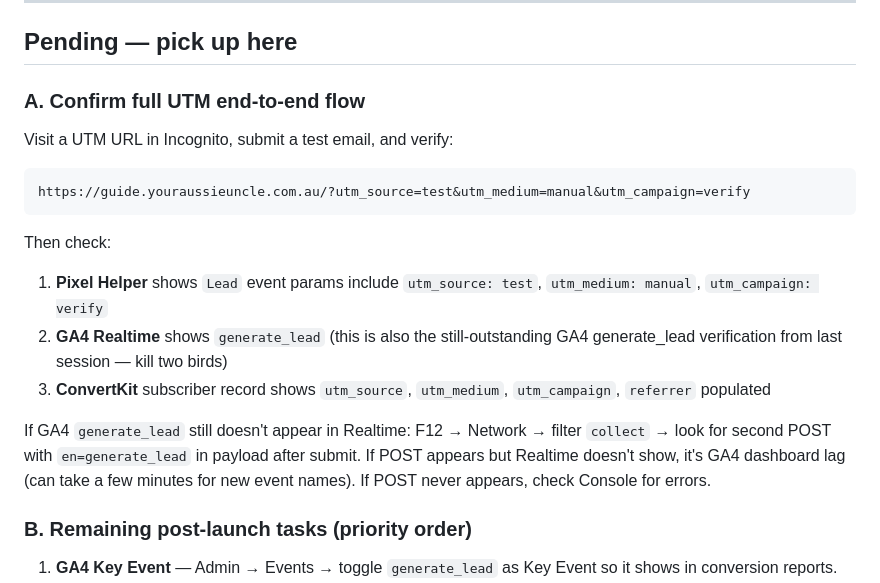
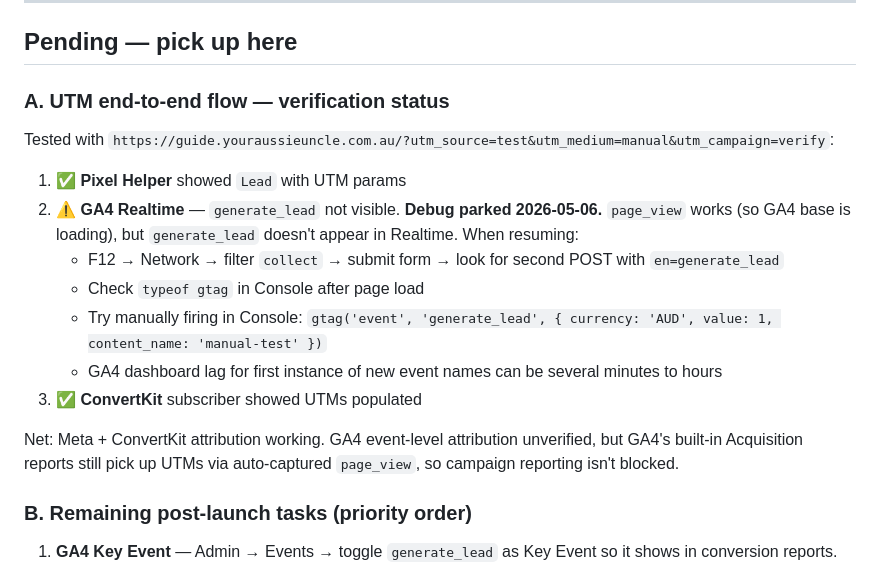
Before and after one commit to jamesashbridge87-glitch/everyday-english, a Markdown page: SESSION_NOTES.md, the part around the change. GitHub-like rendering.

Commit message:
Park GA4 generate_lead debug, note Meta+CK attribution working

````diff
--- a/SESSION_NOTES.md
+++ b/SESSION_NOTES.md
@@ -45,17 +45,17 @@ curl -s "https://guide.youraussieuncle.com.au/?cb=$(date +%s)" \
 
 ## Pending — pick up here
 
-### A. Confirm full UTM end-to-end flow
-Visit a UTM URL in Incognito, submit a test email, and verify:
-```
-https://guide.youraussieuncle.com.au/?utm_source=test&utm_medium=manual&utm_campaign=verify
-```
-Then check:
-1. **Pixel Helper** shows `Lead` event params include `utm_source: test`, `utm_medium: manual`, `utm_campaign: verify`
-2. **GA4 Realtime** shows `generate_lead` (this is also the still-outstanding GA4 generate_lead verification from last session — kill two birds)
-3. **ConvertKit** subscriber record shows `utm_source`, `utm_medium`, `utm_campaign`, `referrer` populated
+### A. UTM end-to-end flow — verification status
+Tested with `https://guide.youraussieuncle.com.au/?utm_source=test&utm_medium=manual&utm_campaign=verify`:
+1. ✅ **Pixel Helper** showed `Lead` with UTM params
+2. ⚠️ **GA4 Realtime** — `generate_lead` not visible. **Debug parked 2026-05-06.** `page_view` works (so GA4 base is loading), but `generate_lead` doesn't appear in Realtime. When resuming:
+   - F12 → Network → filter `collect` → submit form → look for second POST with `en=generate_lead`
+   - Check `typeof gtag` in Console after page load
+   - Try manually firing in Console: `gtag('event', 'generate_lead', { currency: 'AUD', value: 1, content_name: 'manual-test' })`
+   - GA4 dashboard lag for first instance of new event names can be several minutes to hours
+3. ✅ **ConvertKit** subscriber showed UTMs populated
 
-If GA4 `generate_lead` still doesn't appear in Realtime: F12 → Network → filter `collect` → look for second POST with `en=generate_lead` in payload after submit. If POST appears but Realtime doesn't show, it's GA4 dashboard lag (can take a few minutes for new event names). If POST never appears, check Console for errors.
+Net: Meta + ConvertKit attribution working. GA4 event-level attribution unverified, but GA4's built-in Acquisition reports still pick up UTMs via auto-captured `page_view`, so campaign reporting isn't blocked.
 
 ### B. Remaining post-launch tasks (priority order)
 1. **GA4 Key Event** — Admin → Events → toggle `generate_lead` as Key Event so it shows in conversion reports.
````
